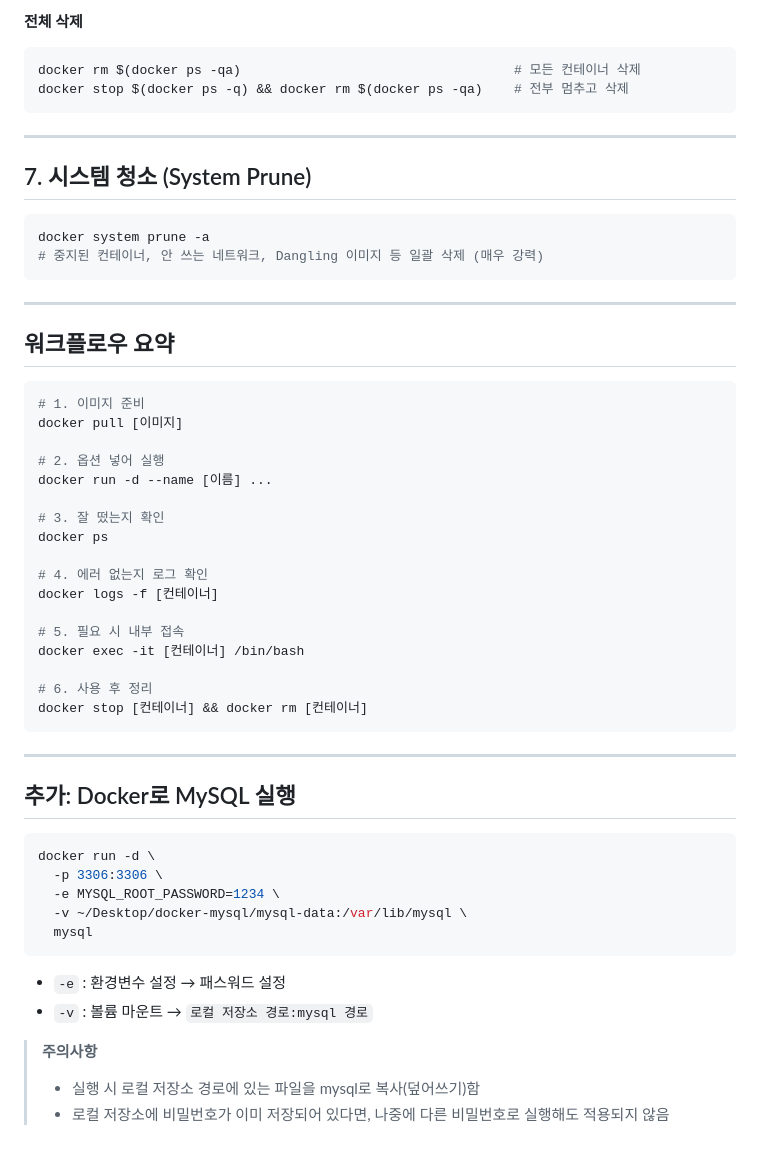
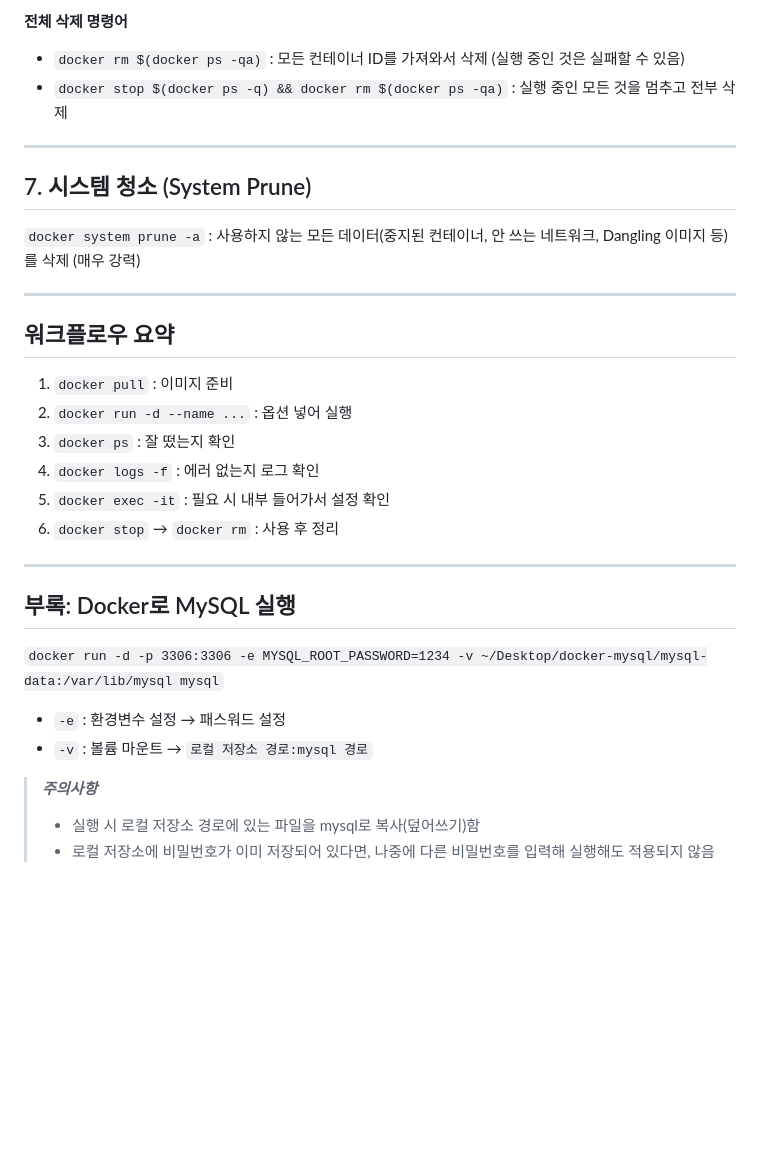
Before and after one commit to rlatlgus0622/language-study, a Markdown page: cheatsheets/docker-cheatsheet.md, the part around one of its changes. Drawn GitHub-style; blank space fills up the shorter version.

````diff
--- a/cheatsheets/docker-cheatsheet.md
+++ b/cheatsheets/docker-cheatsheet.md
@@ -103,58 +94,34 @@ docker container prune   # 종료된(Stopped) 모든 컨테이너 일괄 삭제
 
-**전체 삭제**
-```bash
-docker rm $(docker ps -qa)                                   # 모든 컨테이너 삭제
-docker stop $(docker ps -q) && docker rm $(docker ps -qa)    # 전부 멈추고 삭제
-```
+**전체 삭제 명령어**
+- `docker rm $(docker ps -qa)` : 모든 컨테이너 ID를 가져와서 삭제 (실행 중인 것은 실패할 수 있음)
+- `docker stop $(docker ps -q) && docker rm $(docker ps -qa)` : 실행 중인 모든 것을 멈추고 전부 삭제
 
 ---
 
 ## 7. 시스템 청소 (System Prune)
 
-```bash
-docker system prune -a
-# 중지된 컨테이너, 안 쓰는 네트워크, Dangling 이미지 등 일괄 삭제 (매우 강력)
-```
+`docker system prune -a` : 사용하지 않는 모든 데이터(중지된 컨테이너, 안 쓰는 네트워크, Dangling 이미지 등)를 삭제 (매우 강력)
 
 ---
 
 ## 워크플로우 요약
 
-```bash
-# 1. 이미지 준비
-docker pull [이미지]
-
-# 2. 옵션 넣어 실행
-docker run -d --name [이름] ...
-
-# 3. 잘 떴는지 확인
-docker ps
-
-# 4. 에러 없는지 로그 확인
-docker logs -f [컨테이너]
-
-# 5. 필요 시 내부 접속
-docker exec -it [컨테이너] /bin/bash
-
-# 6. 사용 후 정리
-docker stop [컨테이너] && docker rm [컨테이너]
-```
+1. `docker pull` : 이미지 준비
+2. `docker run -d --name ...` : 옵션 넣어 실행
+3. `docker ps` : 잘 떴는지 확인
+4. `docker logs -f` : 에러 없는지 로그 확인
+5. `docker exec -it` : 필요 시 내부 들어가서 설정 확인
+6. `docker stop` → `docker rm` : 사용 후 정리
 
 ---
 
-## 추가: Docker로 MySQL 실행
+## 부록: Docker로 MySQL 실행
 
-```bash
-docker run -d \
-  -p 3306:3306 \
-  -e MYSQL_ROOT_PASSWORD=1234 \
-  -v ~/Desktop/docker-mysql/mysql-data:/var/lib/mysql \
-  mysql
-```
+`docker run -d -p 3306:3306 -e MYSQL_ROOT_PASSWORD=1234 -v ~/Desktop/docker-mysql/mysql-data:/var/lib/mysql mysql`
 
 - `-e` : 환경변수 설정 → 패스워드 설정
 - `-v` : 볼륨 마운트 → `로컬 저장소 경로:mysql 경로`
 
-> **주의사항**
+> ***주의사항***
 > - 실행 시 로컬 저장소 경로에 있는 파일을 mysql로 복사(덮어쓰기)함
-> - 로컬 저장소에 비밀번호가 이미 저장되어 있다면, 나중에 다른 비밀번호로 실행해도 적용되지 않음
+> - 로컬 저장소에 비밀번호가 이미 저장되어 있다면, 나중에 다른 비밀번호를 입력해 실행해도 적용되지 않음
````
Also changed, not shown: other parts of cheatsheets/docker-cheatsheet.md (+39 -48 lines).
